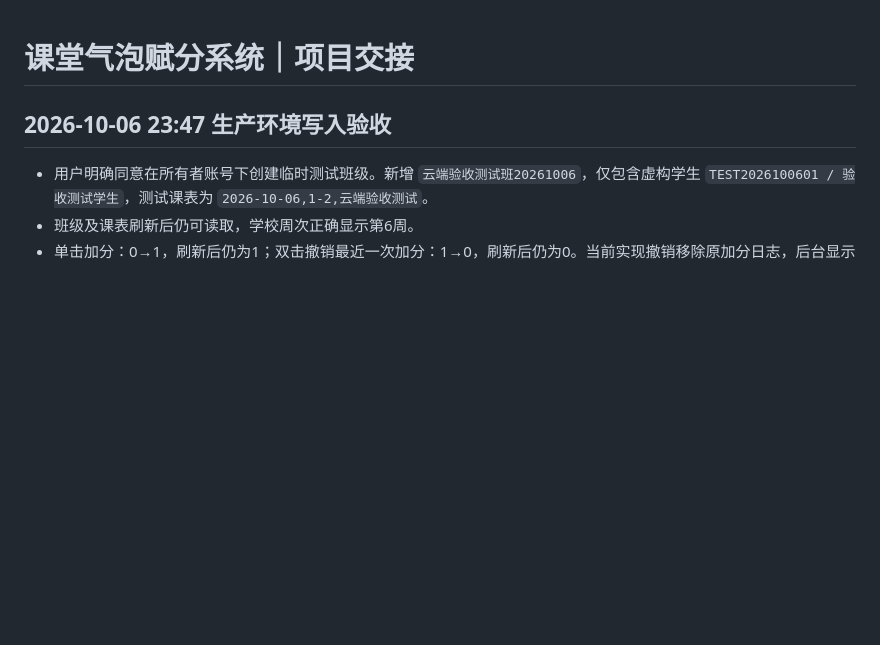
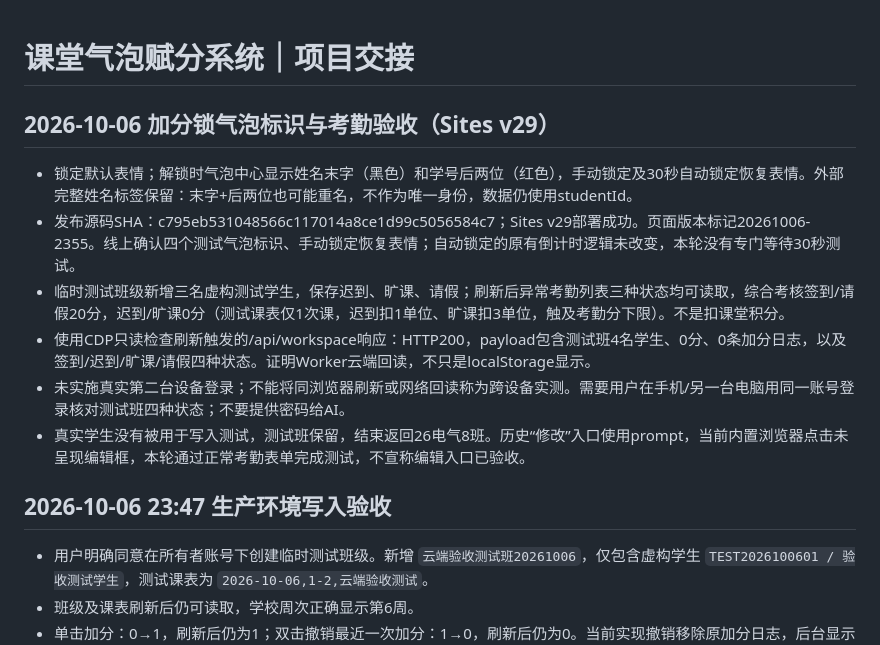
Before and after one commit to zcq19991029/classroom-bubble-score, a Markdown page: 项目交接.md, the part around the change. Rendered like a GitHub page; blank space fills up the shorter version.

Commit message:
Document scoring identity mode and cloud attendance acceptance

```diff
--- a/项目交接.md
+++ b/项目交接.md
@@ -1,4 +1,14 @@
 # 课堂气泡赋分系统｜项目交接
+
+## 2026-10-06 加分锁气泡标识与考勤验收（Sites v29）
+
+- 锁定默认表情；解锁时气泡中心显示姓名末字（黑色）和学号后两位（红色），手动锁定及30秒自动锁定恢复表情。外部完整姓名标签保留：末字+后两位也可能重名，不作为唯一身份，数据仍使用studentId。
+- 发布源码SHA：c795eb531048566c117014a8ce1d99c5056584c7；Sites v29部署成功。页面版本标记20261006-2355。线上确认四个测试气泡标识、手动锁定恢复表情；自动锁定的原有倒计时逻辑未改变，本轮没有专门等待30秒测试。
+- 临时测试班级新增三名虚构测试学生，保存迟到、旷课、请假；刷新后异常考勤列表三种状态均可读取，综合考核签到/请假20分，迟到/旷课0分（测试课表仅1次课，迟到扣1单位、旷课扣3单位，触及考勤分下限）。不是扣课堂积分。
+- 使用CDP只读检查刷新触发的/api/workspace响应：HTTP200，payload包含测试班4名学生、0分、0条加分日志，以及签到/迟到/旷课/请假四种状态。证明Worker云端回读，不只是localStorage显示。
+- 未实施真实第二台设备登录；不能将同浏览器刷新或网络回读称为跨设备实测。需要用户在手机/另一台电脑用同一账号登录核对测试班四种状态；不要提供密码给AI。
+- 真实学生没有被用于写入测试，测试班保留，结束返回26电气8班。历史“修改”入口使用prompt，当前内置浏览器点击未呈现编辑框，本轮通过正常考勤表单完成测试，不宣称编辑入口已验收。
+
 
 ## 2026-10-06 23:47 生产环境写入验收
 
```
Also changed, not shown: README.md (+2 -0 lines).
